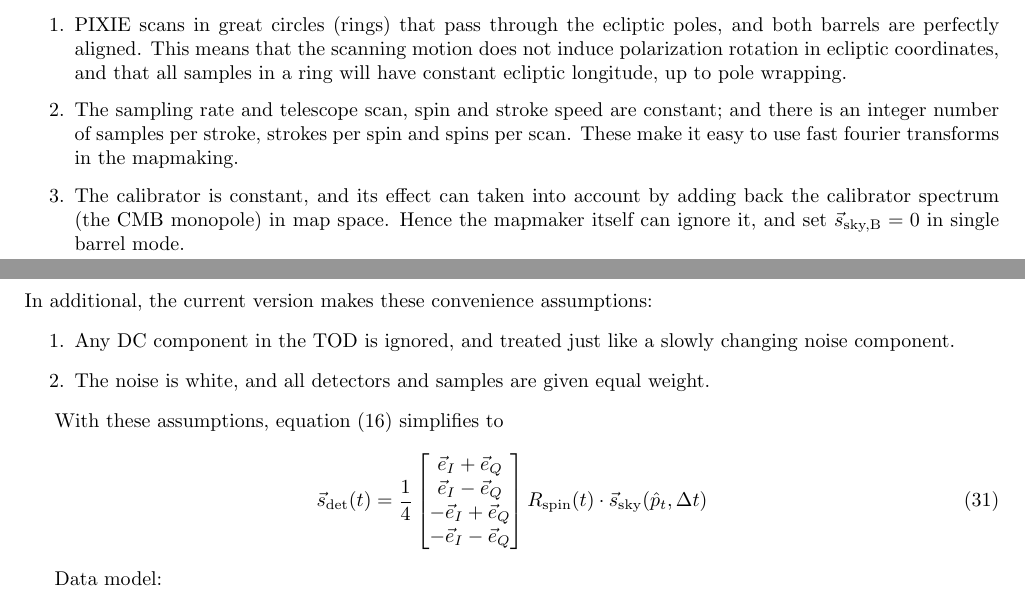
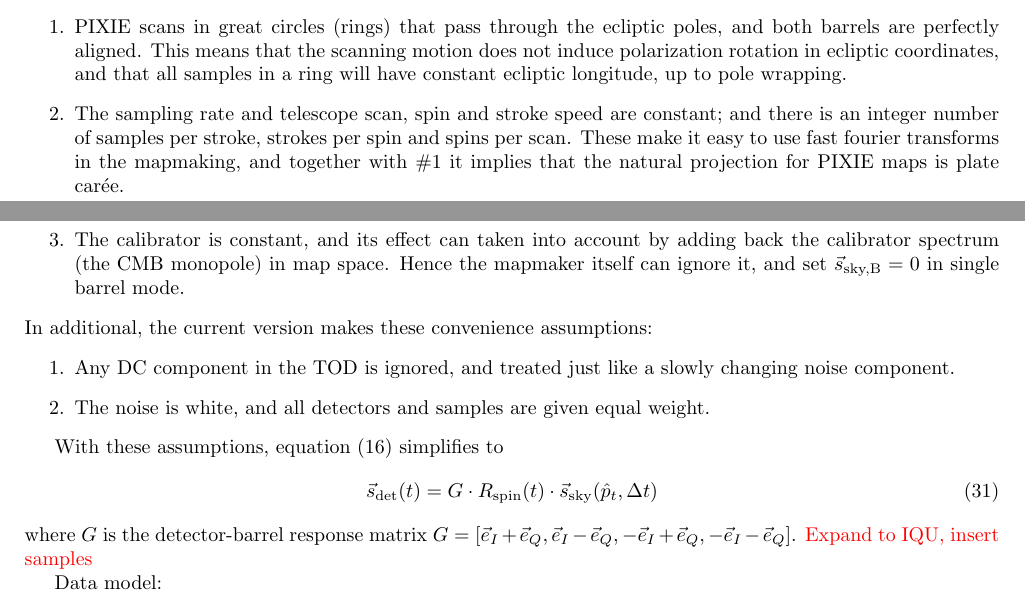
Before and after one commit to amaurea/pixie_paper, a LaTeX document (main.tex): two parts of pages 8 and 9 of 17, joined at a grey line, cut so that both start at the same text. Compiled offline with pdfLaTeX.

Commit message:
Working on fixed version of interferometry

```diff
--- a/main.tex
+++ b/main.tex
@@ -622,7 +622,8 @@
 	\item The sampling rate and telescope scan, spin and stroke speed are constant;
 		and there is an integer number of samples per stroke, strokes per spin and spins
 		per scan. These make it easy to use fast fourier transforms
-		in the mapmaking.
+		in the mapmaking, and together with \#1 it implies that the natural
+		projection for PIXIE maps is plate carée.
 	\item The calibrator is constant, and its effect can taken into account by adding
 		back the calibrator spectrum (the CMB monopole) in map space. Hence the
 		mapmaker itself can ignore it, and set $\vec s_\textrm{sky,B}=0$ in
@@ -638,13 +639,12 @@
 With these assumptions, equation~(\ref{eq:response}) simplifies to
 \begin{align}
 	\vec s_\textrm{det}(t) &=
-		\frac14\begin{bmatrix}
-			\vec e_I+\vec e_Q \\
-			\vec e_I-\vec e_Q \\
-			-\vec e_I+\vec e_Q \\
-			-\vec e_I-\vec e_Q
-		\end{bmatrix} R_\textrm{spin}(t)\cdot\vec s_\textrm{sky}(\hat p_t,\Delta t)
+		G \cdot R_\textrm{spin}(t)\cdot\vec s_\textrm{sky}(\hat p_t,\Delta t)
 \end{align}
+where $G$ is the detector-barrel response matrix
+$G = [\vec e_I+\vec e_Q,\vec e_I-\vec e_Q,-\vec e_I+\vec e_Q,
+-\vec e_I-\vec e_Q]$. {\color{red}Expand to IQU, insert samples}
+
 
 Data model:
 \begin{align}
```
Also changed, not shown: main.tex (4 more changed lines).
